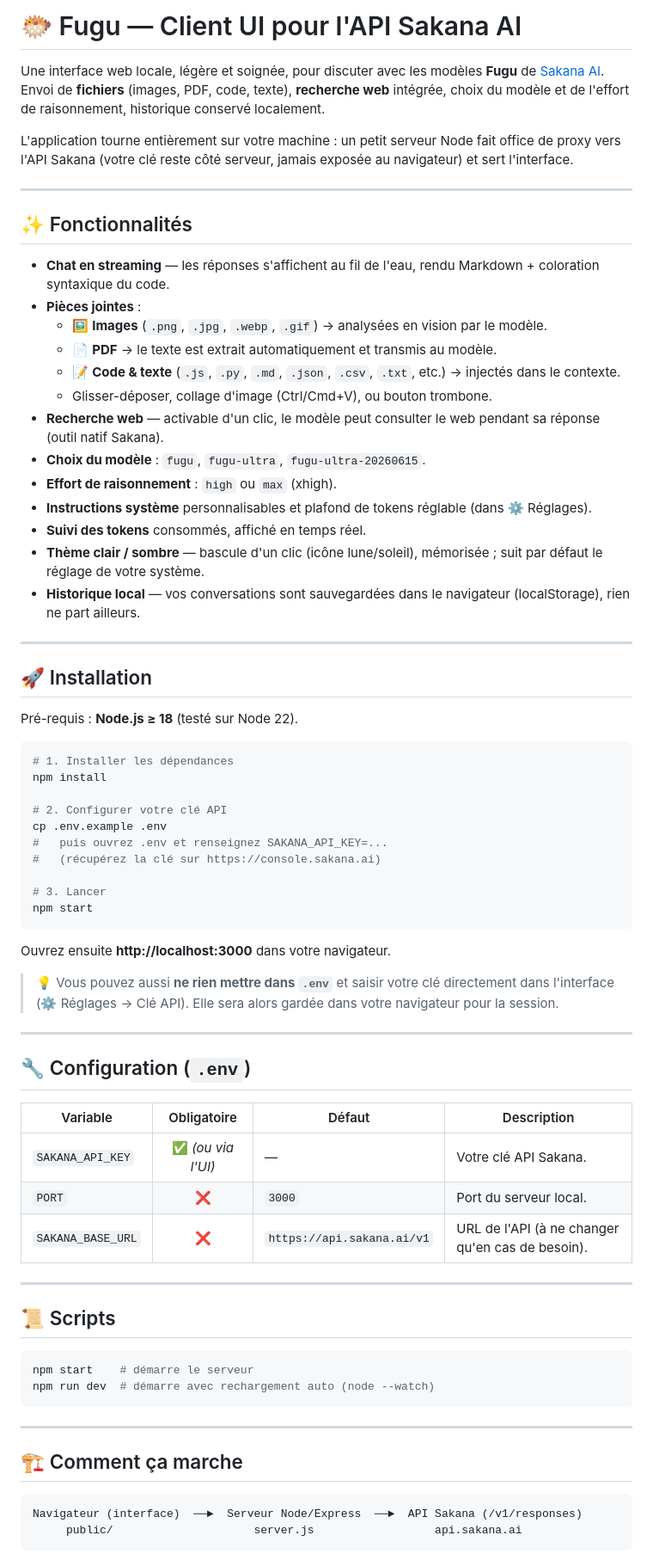
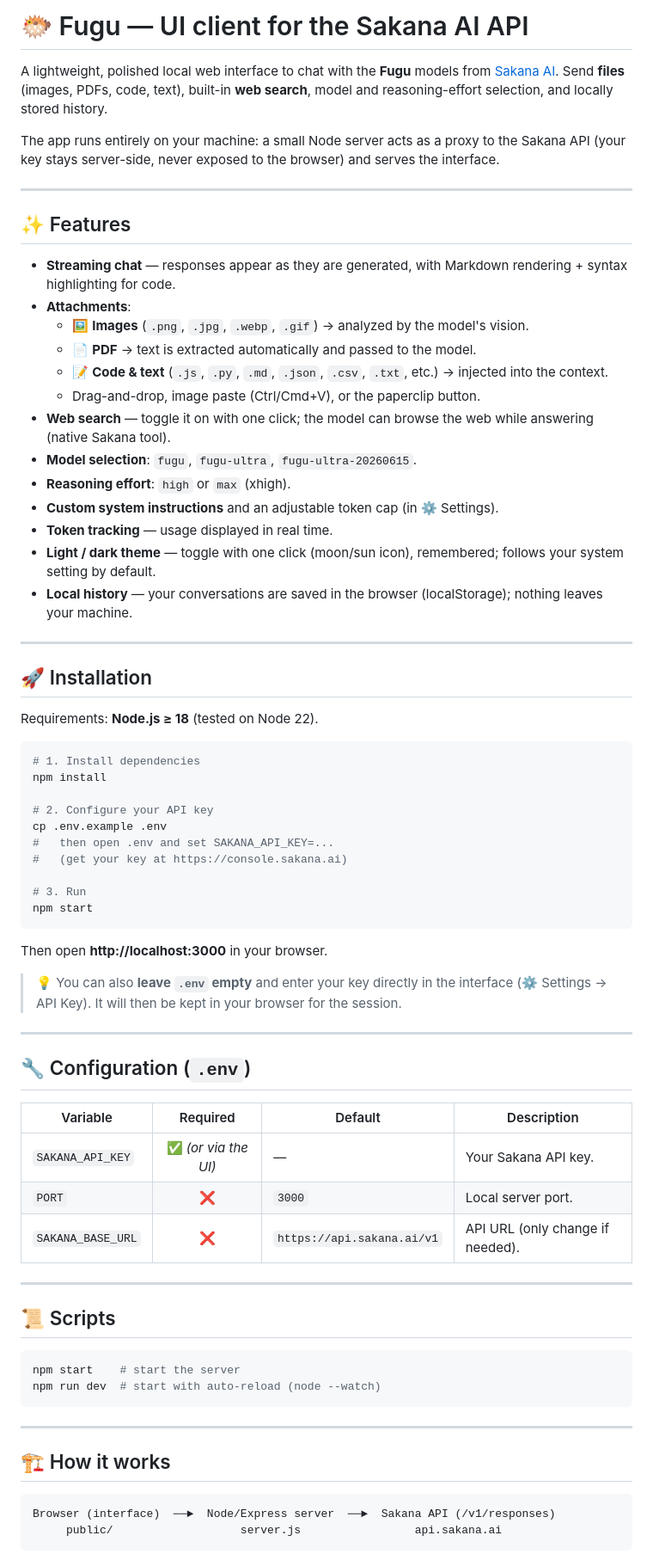
Before and after one commit to wil-pe/sakana-fugu-client, a Markdown page: README.md, the part around one of its changes. Shown at 86% size. Drawn GitHub-style.

Commit message:
Translate README to English
Co-Authored-By: Claude Opus 4.8 <noreply@anthropic.com>

````diff
--- a/README.md
+++ b/README.md
@@ -1,75 +1,75 @@
-# 🐡 Fugu — Client UI pour l'API Sakana AI
+# 🐡 Fugu — UI client for the Sakana AI API
 
-Une interface web locale, légère et soignée, pour discuter avec les modèles **Fugu** de [Sakana AI](https://console.sakana.ai). Envoi de **fichiers** (images, PDF, code, texte), **recherche web** intégrée, choix du modèle et de l'effort de raisonnement, historique conservé localement.
+A lightweight, polished local web interface to chat with the **Fugu** models from [Sakana AI](https://console.sakana.ai). Send **files** (images, PDFs, code, text), built-in **web search**, model and reasoning-effort selection, and locally stored history.
 
-L'application tourne entièrement sur votre machine : un petit serveur Node fait office de proxy vers l'API Sakana (votre clé reste côté serveur, jamais exposée au navigateur) et sert l'interface.
+The app runs entirely on your machine: a small Node server acts as a proxy to the Sakana API (your key stays server-side, never exposed to the browser) and serves the interface.
 
 ---
 
-## ✨ Fonctionnalités
+## ✨ Features
 
-- **Chat en streaming** — les réponses s'affichent au fil de l'eau, rendu Markdown + coloration syntaxique du code.
-- **Pièces jointes** :
-  - 🖼️ **Images** (`.png`, `.jpg`, `.webp`, `.gif`) → analysées en vision par le modèle.
-  - 📄 **PDF** → le texte est extrait automatiquement et transmis au modèle.
-  - 📝 **Code & texte** (`.js`, `.py`, `.md`, `.json`, `.csv`, `.txt`, etc.) → injectés dans le contexte.
-  - Glisser-déposer, collage d'image (Ctrl/Cmd+V), ou bouton trombone.
-- **Recherche web** — activable d'un clic, le modèle peut consulter le web pendant sa réponse (outil natif Sakana).
-- **Choix du modèle** : `fugu`, `fugu-ultra`, `fugu-ultra-20260615`.
-- **Effort de raisonnement** : `high` ou `max` (xhigh).
-- **Instructions système** personnalisables et plafond de tokens réglable (dans ⚙️ Réglages).
-- **Suivi des tokens** consommés, affiché en temps réel.
-- **Thème clair / sombre** — bascule d'un clic (icône lune/soleil), mémorisée ; suit par défaut le réglage de votre système.
-- **Historique local** — vos conversations sont sauvegardées dans le navigateur (localStorage), rien ne part ailleurs.
+- **Streaming chat** — responses appear as they are generated, with Markdown rendering + syntax highlighting for code.
+- **Attachments**:
+  - 🖼️ **Images** (`.png`, `.jpg`, `.webp`, `.gif`) → analyzed by the model's vision.
+  - 📄 **PDF** → text is extracted automatically and passed to the model.
+  - 📝 **Code & text** (`.js`, `.py`, `.md`, `.json`, `.csv`, `.txt`, etc.) → injected into the context.
+  - Drag-and-drop, image paste (Ctrl/Cmd+V), or the paperclip button.
+- **Web search** — toggle it on with one click; the model can browse the web while answering (native Sakana tool).
+- **Model selection**: `fugu`, `fugu-ultra`, `fugu-ultra-20260615`.
+- **Reasoning effort**: `high` or `max` (xhigh).
+- **Custom system instructions** and an adjustable token cap (in ⚙️ Settings).
+- **Token tracking** — usage displayed in real time.
+- **Light / dark theme** — toggle with one click (moon/sun icon), remembered; follows your system setting by default.
+- **Local history** — your conversations are saved in the browser (localStorage); nothing leaves your machine.
 
 ---
 
 ## 🚀 Installation
 
-Pré-requis : **Node.js ≥ 18** (testé sur Node 22).
+Requirements: **Node.js ≥ 18** (tested on Node 22).
 
 ```bash
-# 1. Installer les dépendances
+# 1. Install dependencies
 npm install
 
-# 2. Configurer votre clé API
+# 2. Configure your API key
 cp .env.example .env
-#   puis ouvrez .env et renseignez SAKANA_API_KEY=...
-#   (récupérez la clé sur https://console.sakana.ai)
+#   then open .env and set SAKANA_API_KEY=...
+#   (get your key at https://console.sakana.ai)
 
-# 3. Lancer
+# 3. Run
 npm start
 ```
 
-Ouvrez ensuite **http://localhost:3000** dans votre navigateur.
+Then open **http://localhost:3000** in your browser.
 
-> 💡 Vous pouvez aussi **ne rien mettre dans `.env`** et saisir votre clé directement dans l'interface (⚙️ Réglages → Clé API). Elle sera alors gardée dans votre navigateur pour la session.
+> 💡 You can also **leave `.env` empty** and enter your key directly in the interface (⚙️ Settings → API Key). It will then be kept in your browser for the session.
 
 ---
 
 ## 🔧 Configuration (`.env`)
 
-| Variable           | Obligatoire | Défaut                        | Description                                  |
-|--------------------|:-----------:|-------------------------------|----------------------------------------------|
-| `SAKANA_API_KEY`   | ✅ *(ou via l'UI)* | —                       | Votre clé API Sakana.                        |
-| `PORT`             | ❌          | `3000`                        | Port du serveur local.                       |
-| `SAKANA_BASE_URL`  | ❌          | `https://api.sakana.ai/v1`    | URL de l'API (à ne changer qu'en cas de besoin). |
+| Variable           | Required | Default                       | Description                                  |
+|--------------------|:--------:|-------------------------------|----------------------------------------------|
+| `SAKANA_API_KEY`   | ✅ *(or via the UI)* | —                  | Your Sakana API key.                         |
+| `PORT`             | ❌       | `3000`                        | Local server port.                           |
+| `SAKANA_BASE_URL`  | ❌       | `https://api.sakana.ai/v1`    | API URL (only change if needed).             |
 
 ---
 
 ## 📜 Scripts
 
 ```bash
-npm start    # démarre le serveur
-npm run dev  # démarre avec rechargement auto (node --watch)
+npm start    # start the server
+npm run dev  # start with auto-reload (node --watch)
 ```
 
 ---
 
-## 🏗️ Comment ça marche
+## 🏗️ How it works
 
 ```
-Navigateur (interface)  ──►  Serveur Node/Express  ──►  API Sakana (/v1/responses)
-     public/                     server.js                  api.sakana.ai
+Browser (interface)  ──►  Node/Express server  ──►  Sakana API (/v1/responses)
+     public/                   server.js                 api.sakana.ai
 ```
 
````
Also changed, not shown: other parts of README.md (+18 -18 lines).
